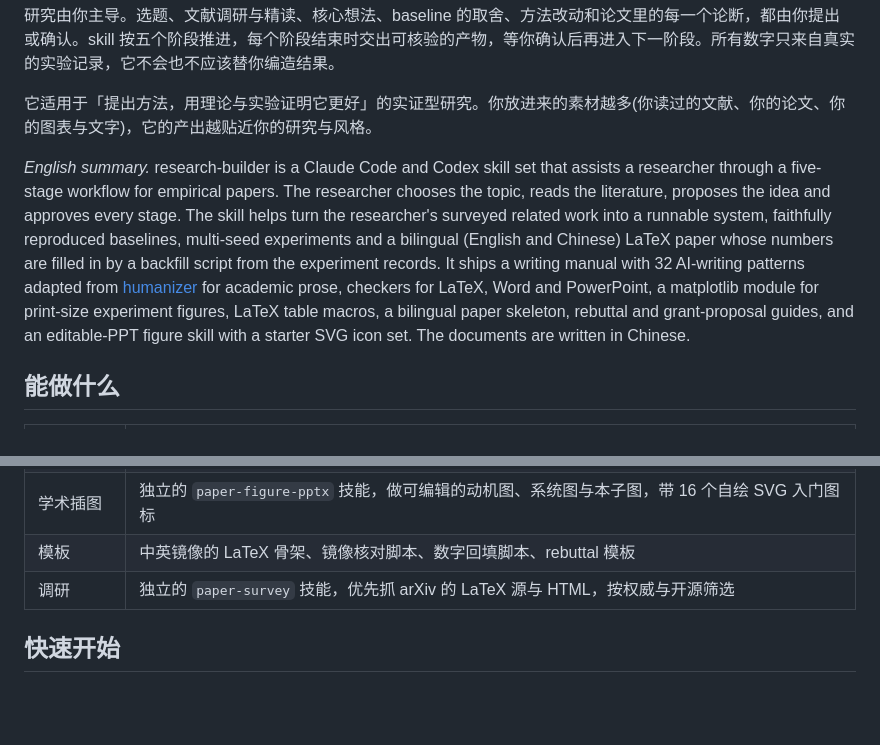
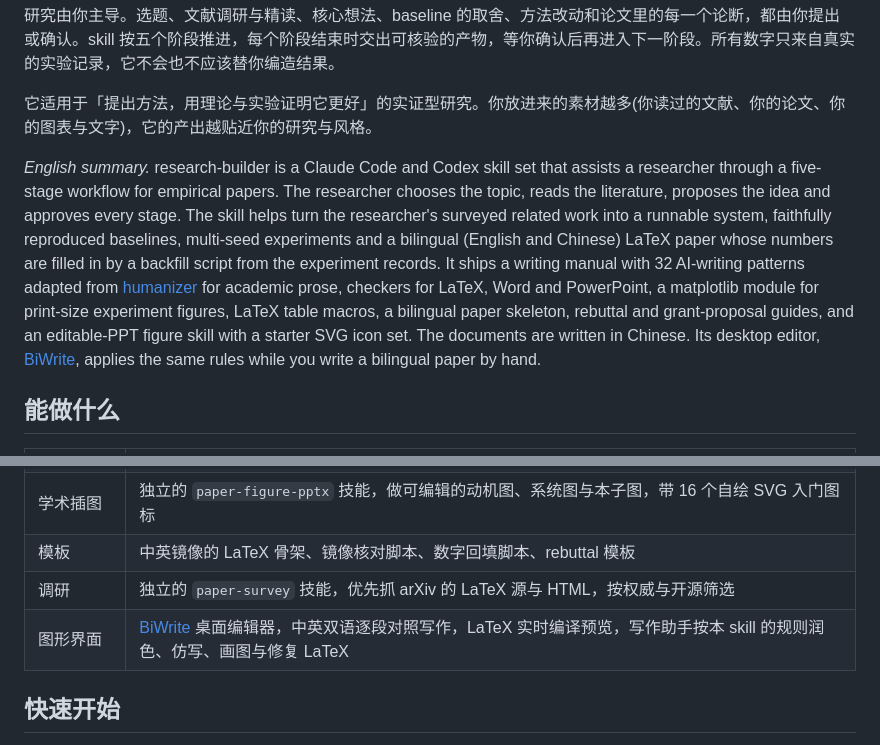
Before and after one commit to qzkinhit/research-builder, a Markdown page: README.md, 2 parts joined by grey strips. GitHub-like rendering; blank space fills up the shorter version.

Commit message:
Introduce BiWrite, the desktop editor that applies the skill's rules, at the top of the README

```diff
--- a/README.md
+++ b/README.md
@@ -10,7 +17,7 @@ research-builder 是一套给 Claude Code 与 Codex 用的科研辅助 skill。
 
 它适用于「提出方法，用理论与实验证明它更好」的实证型研究。你放进来的素材越多(你读过的文献、你的论文、你的图表与文字)，它的产出越贴近你的研究与风格。
 
-*English summary.* research-builder is a Claude Code and Codex skill set that assists a researcher through a five-stage workflow for empirical papers. The researcher chooses the topic, reads the literature, proposes the idea and approves every stage. The skill helps turn the researcher's surveyed related work into a runnable system, faithfully reproduced baselines, multi-seed experiments and a bilingual (English and Chinese) LaTeX paper whose numbers are filled in by a backfill script from the experiment records. It ships a writing manual with 32 AI-writing patterns adapted from [humanizer](https://github.com/blader/humanizer) for academic prose, checkers for LaTeX, Word and PowerPoint, a matplotlib module for print-size experiment figures, LaTeX table macros, a bilingual paper skeleton, rebuttal and grant-proposal guides, and an editable-PPT figure skill with a starter SVG icon set. The documents are written in Chinese.
+*English summary.* research-builder is a Claude Code and Codex skill set that assists a researcher through a five-stage workflow for empirical papers. The researcher chooses the topic, reads the literature, proposes the idea and approves every stage. The skill helps turn the researcher's surveyed related work into a runnable system, faithfully reproduced baselines, multi-seed experiments and a bilingual (English and Chinese) LaTeX paper whose numbers are filled in by a backfill script from the experiment records. It ships a writing manual with 32 AI-writing patterns adapted from [humanizer](https://github.com/blader/humanizer) for academic prose, checkers for LaTeX, Word and PowerPoint, a matplotlib module for print-size experiment figures, LaTeX table macros, a bilingual paper skeleton, rebuttal and grant-proposal guides, and an editable-PPT figure skill with a starter SVG icon set. The documents are written in Chinese. Its desktop editor, [BiWrite](https://github.com/zzccppp/biwrite), applies the same rules while you write a bilingual paper by hand.
 
 ## 能做什么
 
@@ -23,6 +30,7 @@ research-builder 是一套给 Claude Code 与 Codex 用的科研辅助 skill。
 | 学术插图 | 独立的 `paper-figure-pptx` 技能，做可编辑的动机图、系统图与本子图，带 16 个自绘 SVG 入门图标 |
 | 模板 | 中英镜像的 LaTeX 骨架、镜像核对脚本、数字回填脚本、rebuttal 模板 |
 | 调研 | 独立的 `paper-survey` 技能，优先抓 arXiv 的 LaTeX 源与 HTML，按权威与开源筛选 |
+| 图形界面 | [BiWrite](https://github.com/zzccppp/biwrite) 桌面编辑器，中英双语逐段对照写作，LaTeX 实时编译预览，写作助手按本 skill 的规则润色、仿写、画图与修复 LaTeX |
 
 ## 快速开始
 
```
Also changed, not shown: other parts of README.md (+7 -0 lines).
